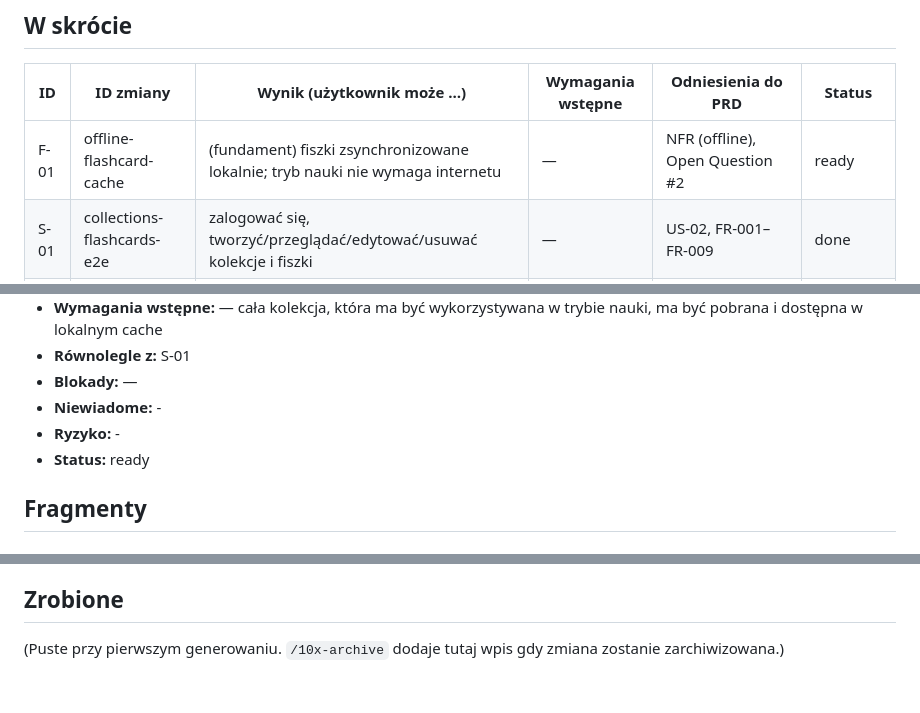
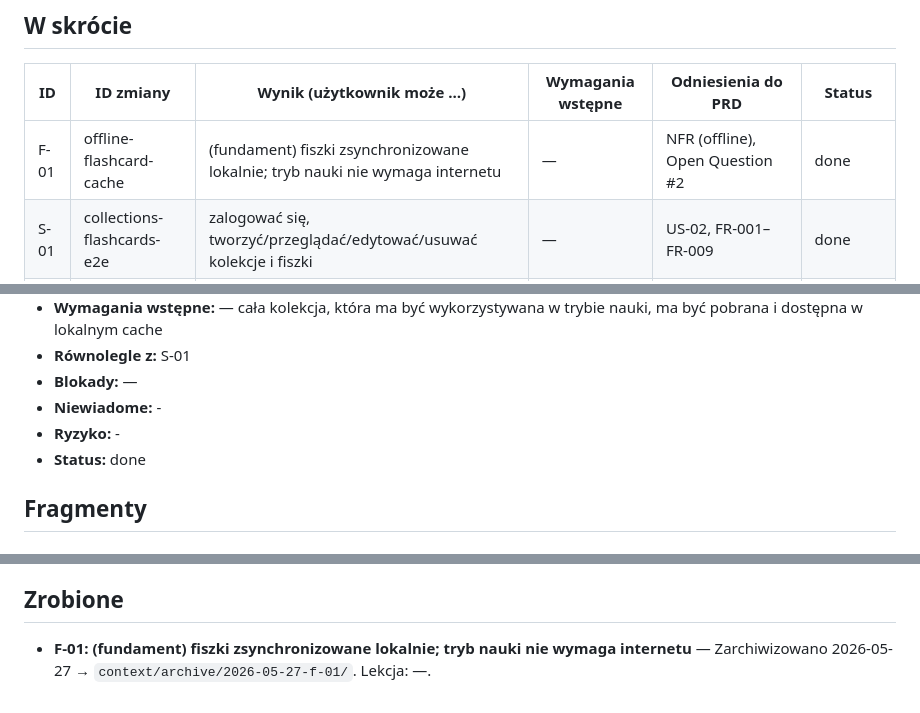
Before and after one commit to rkarpin1/FiszkiWBiegu, a Markdown page: context/foundation/roadmap.md, 3 parts joined by grey strips. Drawn GitHub-style.

Commit message:
docs: zamknięcie F-01 w roadmapie (status done, wpis w Zrobione)
Co-Authored-By: Claude Sonnet 4.6 <noreply@anthropic.com>

```diff
--- a/context/foundation/roadmap.md
+++ b/context/foundation/roadmap.md
@@ -29,7 +29,7 @@ Biegacze tracą dziesiątki godzin miesięcznie, które mogłyby być poświęco
 
 | ID   | ID zmiany                      | Wynik (użytkownik może …)                                                          | Wymagania wstępne | Odniesienia do PRD                                | Status   |
 | ---- | ------------------------------ | ---------------------------------------------------------------------------------- | ----------------- | ------------------------------------------------- | -------- |
-| F-01 | offline-flashcard-cache        | (fundament) fiszki zsynchronizowane lokalnie; tryb nauki nie wymaga internetu      | —                 | NFR (offline), Open Question #2                   | ready    |
+| F-01 | offline-flashcard-cache        | (fundament) fiszki zsynchronizowane lokalnie; tryb nauki nie wymaga internetu      | —                 | NFR (offline), Open Question #2                   | done     |
 | S-01 | collections-flashcards-e2e    | zalogować się, tworzyć/przeglądać/edytować/usuwać kolekcje i fiszki               | —                 | US-02, FR-001–FR-009                              | done     |
 | S-02 | audio-learning-session-offline | uruchomić tryb nauki i słyszeć fiszki offline podczas biegu z ekranem wyłączonym  | F-01, S-01        | US-01, FR-010–FR-014, NFR (offline, audio, latency) | proposed |
 | S-03 | production-run-validation      | zainstalować APK i przeprowadzić pełną sesję nauki podczas rzeczywistego biegu    | S-02              | US-01, FR-012                                     | proposed |
@@ -68,7 +68,7 @@ Fundamenty poniżej zakładają, że te elementy są obecne i NIE tworzą ich po
 - **Blokady:** —
 - **Niewiadome:** -
 - **Ryzyko:** -
-- **Status:** ready
+- **Status:** done
 
 ## Fragmenty
 
@@ -141,4 +141,4 @@ Fundamenty poniżej zakładają, że te elementy są obecne i NIE tworzą ich po
 
 ## Zrobione
 
-(Puste przy pierwszym generowaniu. `/10x-archive` dodaje tutaj wpis gdy zmiana zostanie zarchiwizowana.)
+- **F-01: (fundament) fiszki zsynchronizowane lokalnie; tryb nauki nie wymaga internetu** — Zarchiwizowano 2026-05-27 → `context/archive/2026-05-27-f-01/`. Lekcja: —.
```
